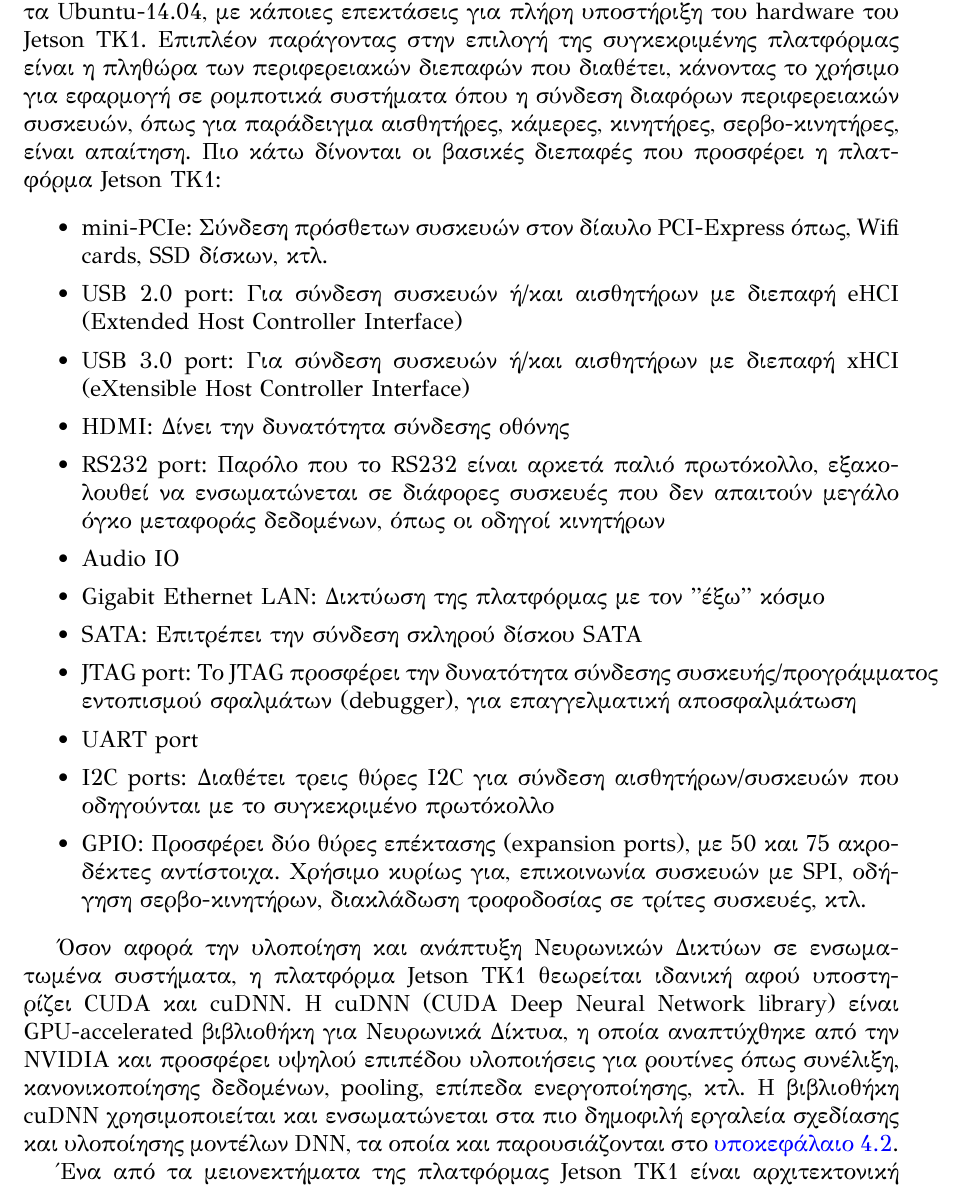
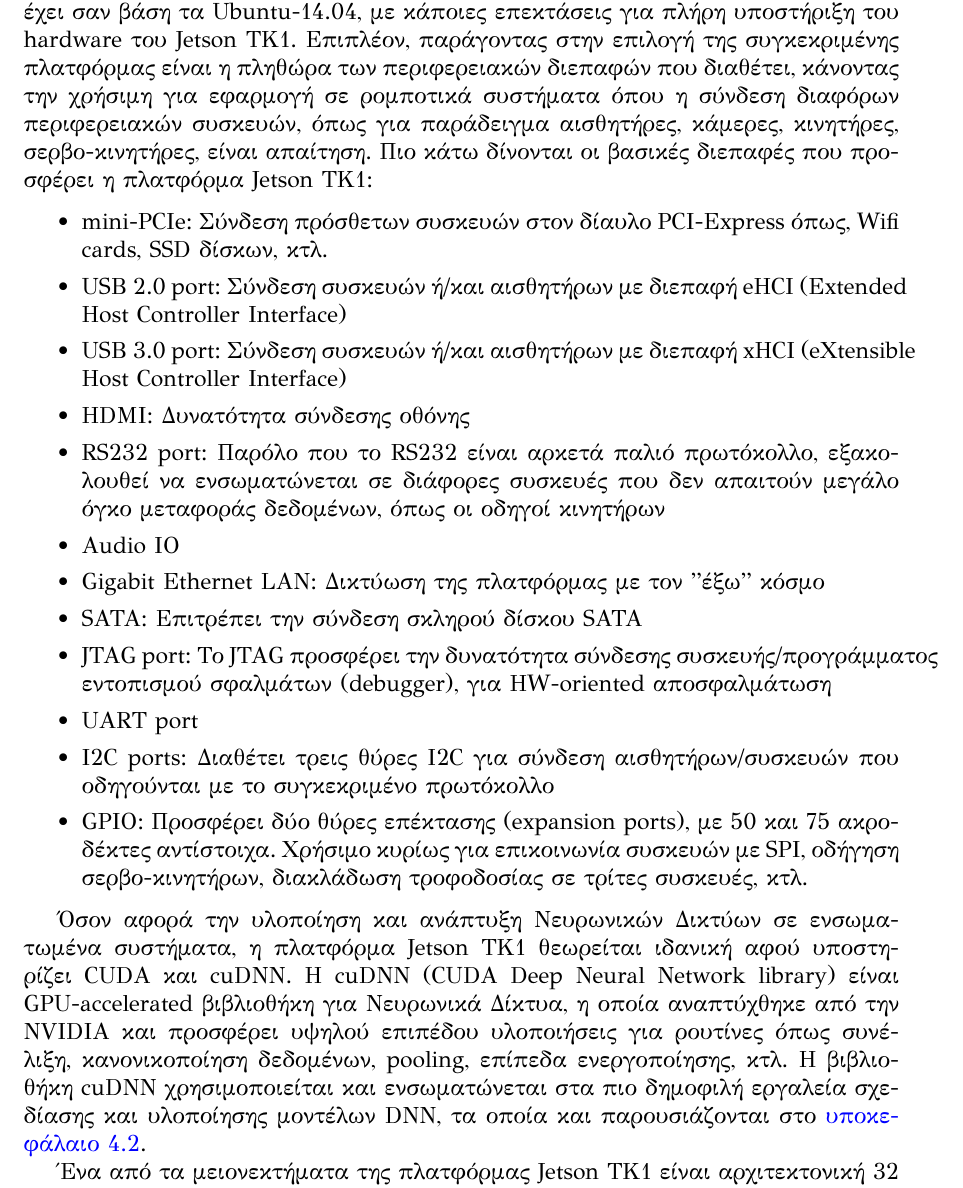
Before and after one commit to klpanagi/thesis-report, a LaTeX thesis (thesis_klpanagi.tex, which reads chapters/chapter4_tools/section1_hw.tex): part of page 53 of 66, cut so that both start at the same text. Compiled offline with XeLaTeX.

Commit message:
Update section1_hw.tex

```diff
--- a/chapters/chapter4_tools/section1_hw.tex
+++ b/chapters/chapter4_tools/section1_hw.tex
@@ -44,31 +44,31 @@
 το οποίο τρέχει Linux OS. Πέρα από την συμβατότητα με κλασσικές διανομές Linux OS,
 η NVIDIA έχει αναπτύξει δικό της λειτουργικό σύστημα, \emph{Linux4Tegra}, το οποίο
 έχει σαν βάση τα Ubuntu-14.04, με κάποιες επεκτάσεις για πλήρη υποστήριξη του hardware του Jetson TK1.
-Επιπλέον παράγοντας στην επιλογή της συγκεκριμένης πλατφόρμας είναι η πληθώρα των περιφερειακών διεπαφών που
-διαθέτει, κάνοντας το χρήσιμο για εφαρμογή σε ρομποτικά συστήματα όπου η σύνδεση διαφόρων περιφερειακών συσκευών,
+Επιπλέον, παράγοντας στην επιλογή της συγκεκριμένης πλατφόρμας είναι η πληθώρα των περιφερειακών διεπαφών που
+διαθέτει, κάνοντας την χρήσιμη για εφαρμογή σε ρομποτικά συστήματα όπου η σύνδεση διαφόρων περιφερειακών συσκευών,
 όπως για παράδειγμα αισθητήρες, κάμερες, κινητήρες, σερβο-κινητήρες, είναι απαίτηση.
 Πιο κάτω δίνονται οι βασικές διεπαφές που προσφέρει η πλατφόρμα Jetson TK1:
 \begin{itemize}
   \setlength\itemsep{0em}
   \item{mini-PCIe: Σύνδεση πρόσθετων συσκευών στον δίαυλο PCI-Express όπως, Wifi cards, SSD δίσκων, κτλ.}
-  \item{USB 2.0 port: Για σύνδεση συσκευών ή/και αισθητήρων με διεπαφή eHCI (Extended Host Controller Interface)}
-  \item{USB 3.0 port: Για σύνδεση συσκευών ή/και αισθητήρων με διεπαφή xHCI (eXtensible Host Controller Interface)}
-  \item{HDMI: Δίνει την δυνατότητα σύνδεσης οθόνης}
+  \item{USB 2.0 port: Σύνδεση συσκευών ή/και αισθητήρων με διεπαφή eHCI (Extended Host Controller Interface)}
+  \item{USB 3.0 port: Σύνδεση συσκευών ή/και αισθητήρων με διεπαφή xHCI (eXtensible Host Controller Interface)}
+  \item{HDMI: Δυνατότητα σύνδεσης οθόνης}
   \item{RS232 port: Παρόλο που το RS232 είναι αρκετά παλιό πρωτόκολλο, εξακολουθεί να ενσωματώνεται σε διάφορες συσκευές που δεν απαιτούν μεγάλο όγκο μεταφοράς δεδομένων, όπως οι οδηγοί κινητήρων}
   \item{Audio IO}
   \item{Gigabit Ethernet LAN: Δικτύωση της πλατφόρμας με τον "έξω" κόσμο}
   \item{SATA: Επιτρέπει την σύνδεση σκληρού δίσκου SATA}
-  \item{JTAG port: Το JTAG προσφέρει την δυνατότητα σύνδεσης συσκευής/προγράμματος εντοπισμού σφαλμάτων (debugger), για επαγγελματική αποσφαλμάτωση}
+  \item{JTAG port: Το JTAG προσφέρει την δυνατότητα σύνδεσης συσκευής/προγράμματος εντοπισμού σφαλμάτων (debugger), για HW-oriented αποσφαλμάτωση}
   \item{UART port}
   \item{I2C ports: Διαθέτει τρεις θύρες I2C για σύνδεση αισθητήρων/συσκευών που οδηγούνται με το συγκεκριμένο πρωτόκολλο}
-  \item{GPIO: Προσφέρει δύο θύρες επέκτασης (expansion ports), με 50 και 75 ακροδέκτες αντίστοιχα. Χρήσιμο κυρίως για, επικοινωνία συσκευών με SPI, οδήγηση σερβο-κινητήρων, διακλάδωση τροφοδοσίας σε τρίτες συσκευές, κτλ.}
+  \item{GPIO: Προσφέρει δύο θύρες επέκτασης (expansion ports), με 50 και 75 ακροδέκτες αντίστοιχα. Χρήσιμο κυρίως για επικοινωνία συσκευών με SPI, οδήγηση σερβο-κινητήρων, διακλάδωση τροφοδοσίας σε τρίτες συσκευές, κτλ.}
 \end{itemize}
 
 Όσον αφορά την υλοποίηση και ανάπτυξη Νευρωνικών Δικτύων σε ενσωματωμένα συστήματα,
 η πλατφόρμα Jetson TK1 θεωρείται ιδανική αφού υποστηρίζει CUDA και cuDNN.
 H cuDNN (CUDA Deep Neural Network library) είναι GPU-accelerated βιβλιοθήκη για Νευρωνικά Δίκτυα,
 η οποία αναπτύχθηκε από την NVIDIA και προσφέρει υψηλού επιπέδου υλοποιήσεις για ρουτίνες όπως συνέλιξη,
-κανονικοποίησης δεδομένων, pooling, επίπεδα ενεργοποίησης, κτλ.
+κανονικοποίηση δεδομένων, pooling, επίπεδα ενεργοποίησης, κτλ.
 Η βιβλιοθήκη cuDNN χρησιμοποιείται και ενσωματώνεται στα πιο δημοφιλή εργαλεία σχεδίασης και υλοποίησης μοντέλων DNN,
 τα οποία και παρουσιάζονται στο \autoref{sec:dnn_sw}.
 
```
Also changed, not shown: chapters/chapter4_tools/section1_hw.tex (23 more changed lines).
